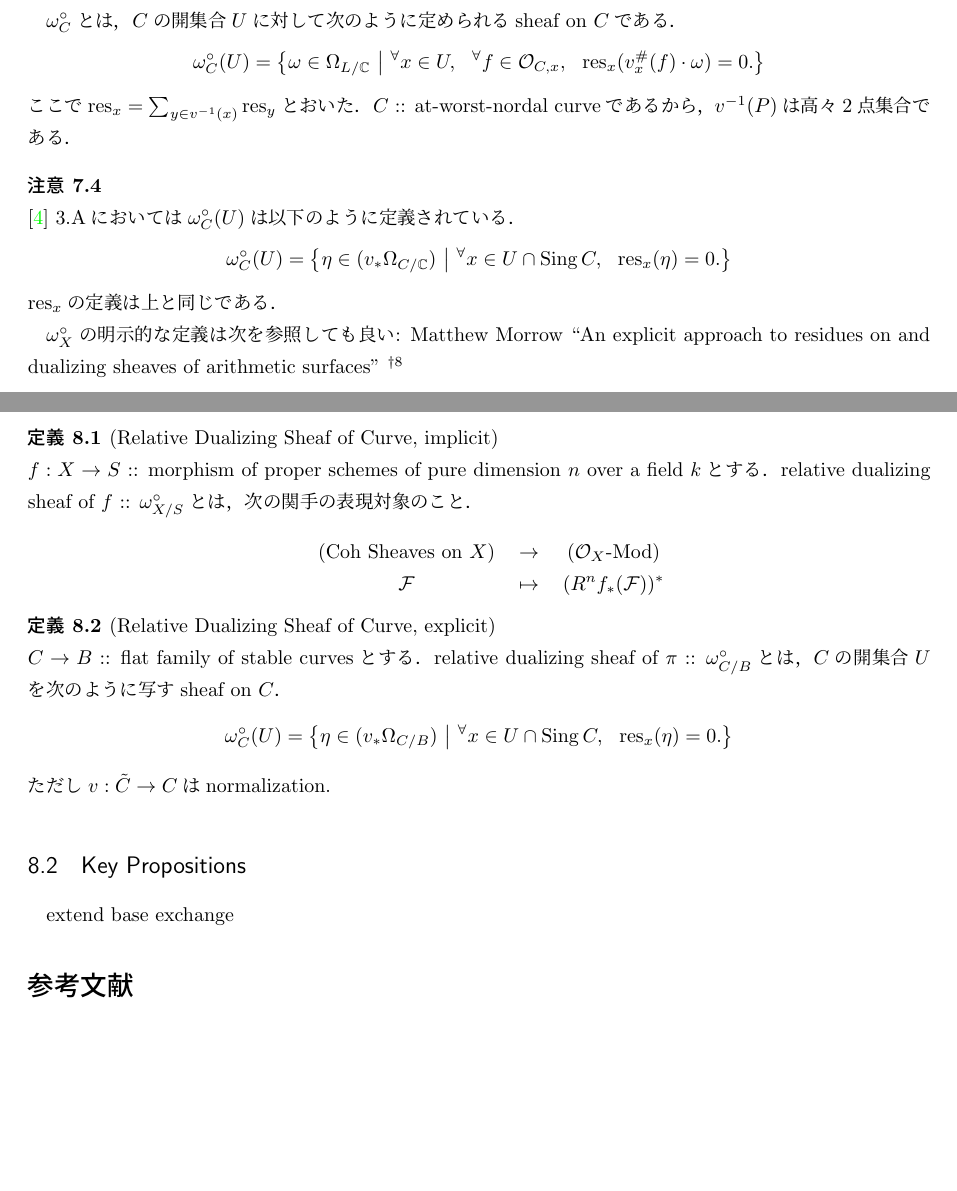
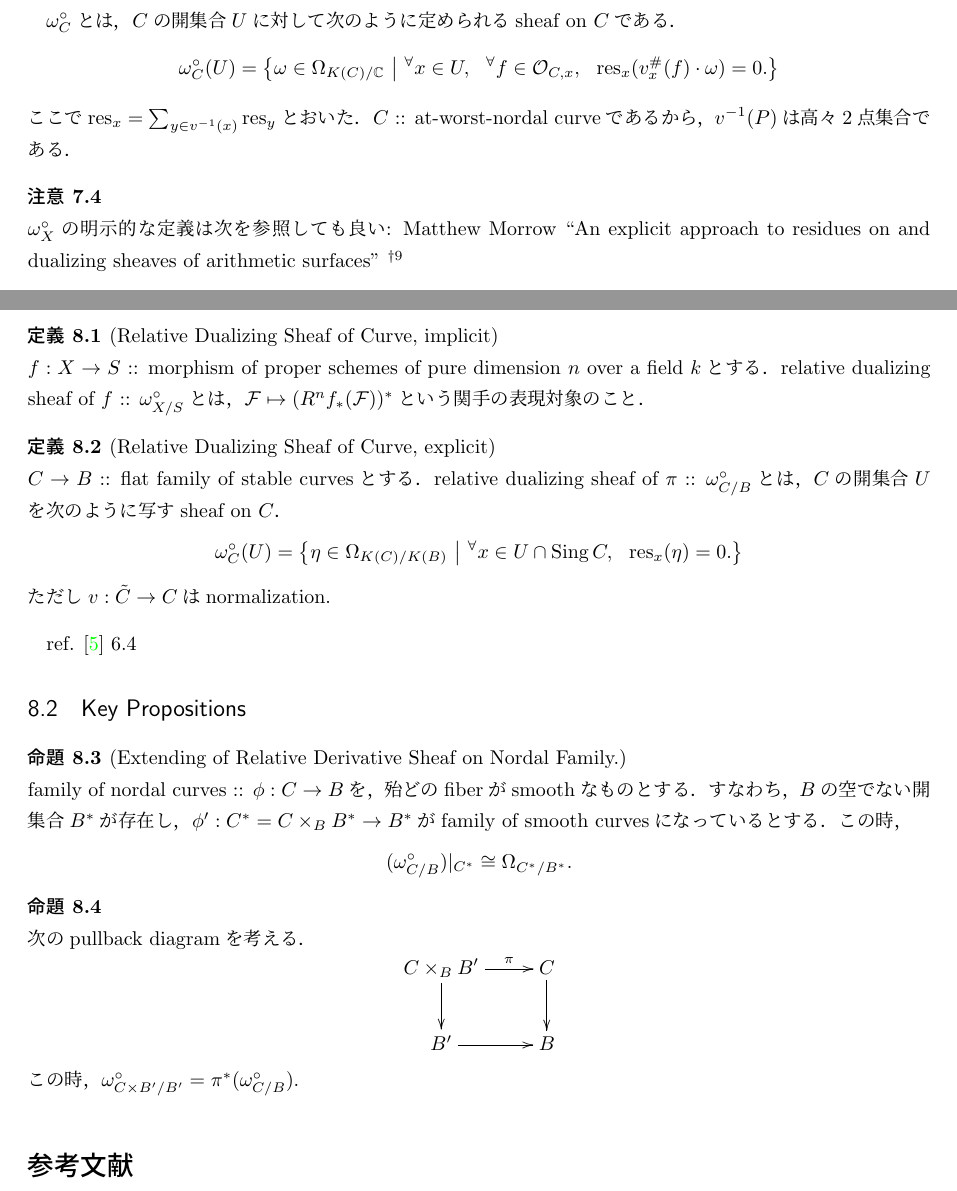
Before and after one commit to shitijyou-a/MathNotes, a LaTeX CV (Moduli_of_Curves/session3_StableCurves.tex, which reads Moduli_of_Curves/macros.sty): two parts of pages 7 and 9 of 9 before the commit and two parts of pages 7 and 9 of 10 after it, joined at a grey line, cut so that both start at the same text, the shorter picture padded with empty space. Compiled offline with pLaTeX and dvipdfmx.

Commit message:
session3_StableCurvesはここで一旦区切り．

```diff
--- a/Moduli_of_Curves/macros.sty
+++ b/Moduli_of_Curves/macros.sty
@@ -1,3 +1,10 @@
+\usepackage[]{../math_note, enumitem}
+\usepackage[all]{xy}
+%% for hyperref {{{
+\usepackage[dvipdfmx, colorlinks=true, linkcolor=black]{hyperref}
+\usepackage{pxjahyper}
+%% }}}
+
 %% environment: question/problem {{{
 \usepackage{chngcntr}
 \makeatletter
@@ -65,3 +72,7 @@
 \newcommand{\Sing}{\operatorname{Sing}}
 \newcommand{\Sm}{\operatorname{Sm}}
 \newcommand{\Reg}{\operatorname{Reg}}
+
+\newcommand{\dualsh}{\omega^{\circ}}
+\newcommand{\dersh}{\Omega}
+\newcommand{\dermod}{\Omega}
--- a/Moduli_of_Curves/session3_StableCurves.tex
+++ b/Moduli_of_Curves/session3_StableCurves.tex
@@ -412,7 +411,7 @@
         \[
             \dualsh_C(U)=
             \left\{
-                \omega \in \dermod_{L/\C}
+                \omega \in \dermod_{K(C)/\C}
                 \ \middle|\
                 \Forall{x \in U} \Forall{f \in \shO_{C, x}} \res_x(v^{\#}_x(f) \cdot \omega)=0.
             \right\}
@@ -422,17 +421,6 @@
         $v^{-1}(P)$は高々$2$点集合である．
     \end{Def}
     \begin{Remark}
-        \cite{HaMo} 3.Aにおいては$\dualsh_C(U)$は以下のように定義されている．
-        \[
-            \dualsh_C(U)=
-            \left\{
-                \eta \in (v_*\dersh_{C/\C})
-                \ \middle|\
-                \Forall{x \in U \cap \Sing C} \res_x(\eta)=0.
-            \right\}
-        \]
-        $\res_x$の定義は上と同じである．
-
         $\dualsh_X$の明示的な定義は次を参照しても良い:
         Matthew Morrow
         ``An explicit approach to residues on and dualizing sheaves of arithmetic surfaces"
@@ -558,11 +546,7 @@
     \begin{Def}[Relative Dualizing Sheaf of Curve, implicit]
         $f: X \to S$ :: morphism of proper schemes of pure dimension $n$ over a field $k$とする．
         relative dualizing sheaf of $f$ :: $\dualsh_{X/S}$とは，
-        次の関手の表現対象のこと．
-        \begin{defmap}
-            {}& \text{(Coh Sheaves on $X$)}& \to& \text{($\shO_X$-Mod)} \\
-            {}& \shF& \mapsto& (R^n f_*(\shF))^*
-        \end{defmap}
+        $\shF \mapsto (R^n f_*(\shF))^*$という関手の表現対象のこと．
     \end{Def}
 
     \begin{Def}[Relative Dualizing Sheaf of Curve, explicit]
@@ -572,7 +556,7 @@
         \[
             \dualsh_C(U)=
             \left\{
-                \eta \in (v_*\dersh_{C/B})
+                \eta \in \dermod_{K(C)/K(B)}
                 \ \middle|\
                 \Forall{x \in U \cap \Sing C} \res_x(\eta)=0.
             \right\}
@@ -580,9 +564,27 @@
         ただし$v: \tilde{C} \to C$はnormalization.
     \end{Def}
 
+    ref. \cite{Liu} 6.4
+
     \subsection{Key Propositions}
-    extend
-    base exchange
+    \begin{Prop}[Extending of Relative Derivative Sheaf on Nordal Family.]
+        family of nordal curves :: $\phi: C \to B$を，
+        殆どのfiberがsmoothなものとする．
+        すなわち，$B$の空でない開集合$B^*$が存在し，
+        $\phi': C^*=C \times_B B^* \to B^*$が
+        family of smooth curvesになっているとする．
+        この時，
+        \[ (\dualsh_{C/B})|_{C^*} \iso \dersh_{C^*/B^*}. \]
+    \end{Prop}
+
+    \begin{Prop}
+        次のpullback diagramを考える．
+        \[\xymatrix{
+            C \times_B B' \ar[d]\ar[r]^-{\pi}& C \ar[d]\\
+            B' \ar[r]& B
+        }\]
+        この時，$\dualsh_{C \times B'/B'} =\pi^*(\dualsh_{C/B})$.
+    \end{Prop}
 
 \bibliographystyle{jplain}
 \bibliography{reference}
```
Also changed, not shown: Moduli_of_Curves/reference.bib (+9 -0 lines), Moduli_of_Curves/session3_StableCurves.pdf, Moduli_of_Curves/session3_StableCurves.tex (31 more changed lines).
